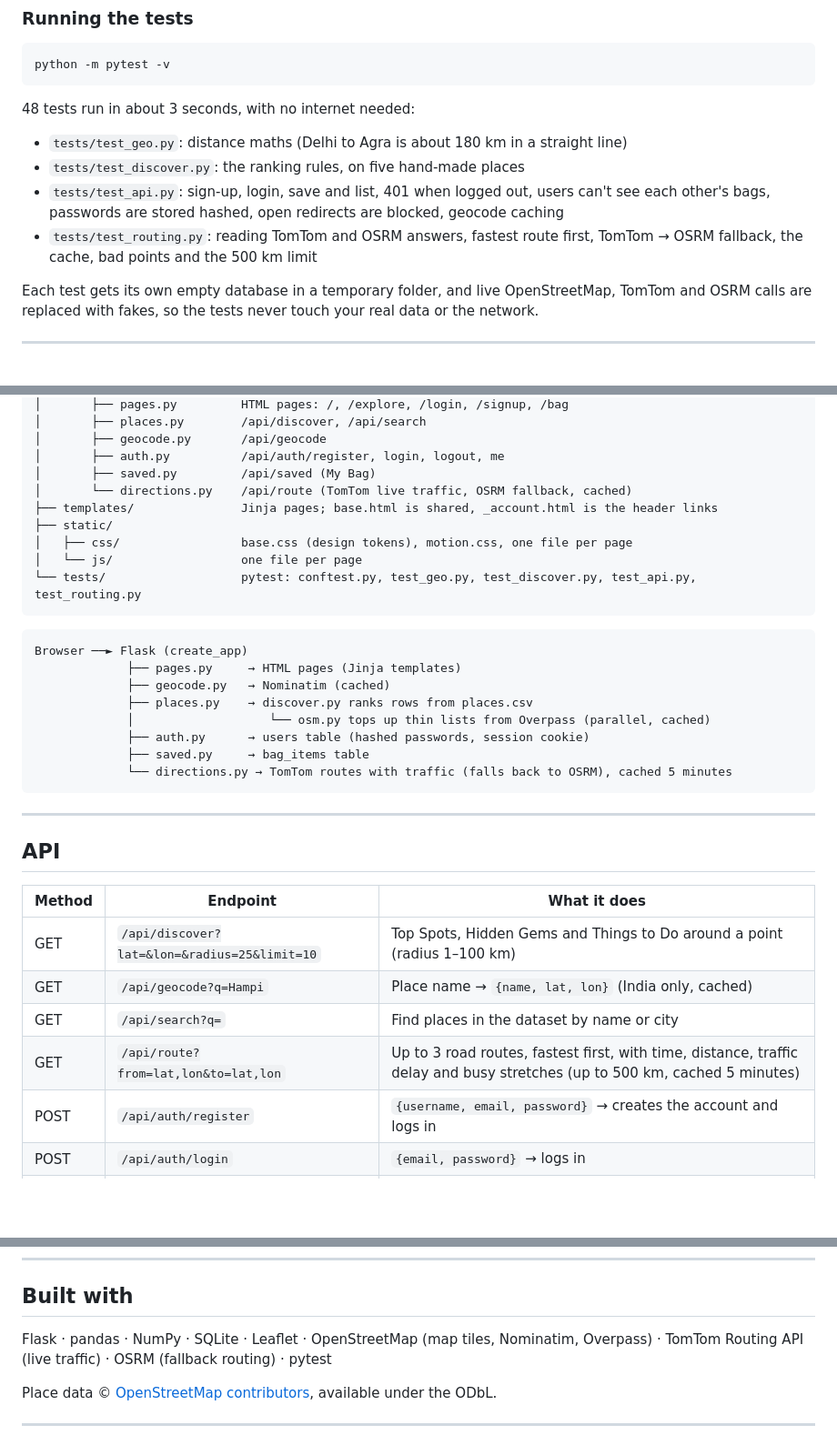
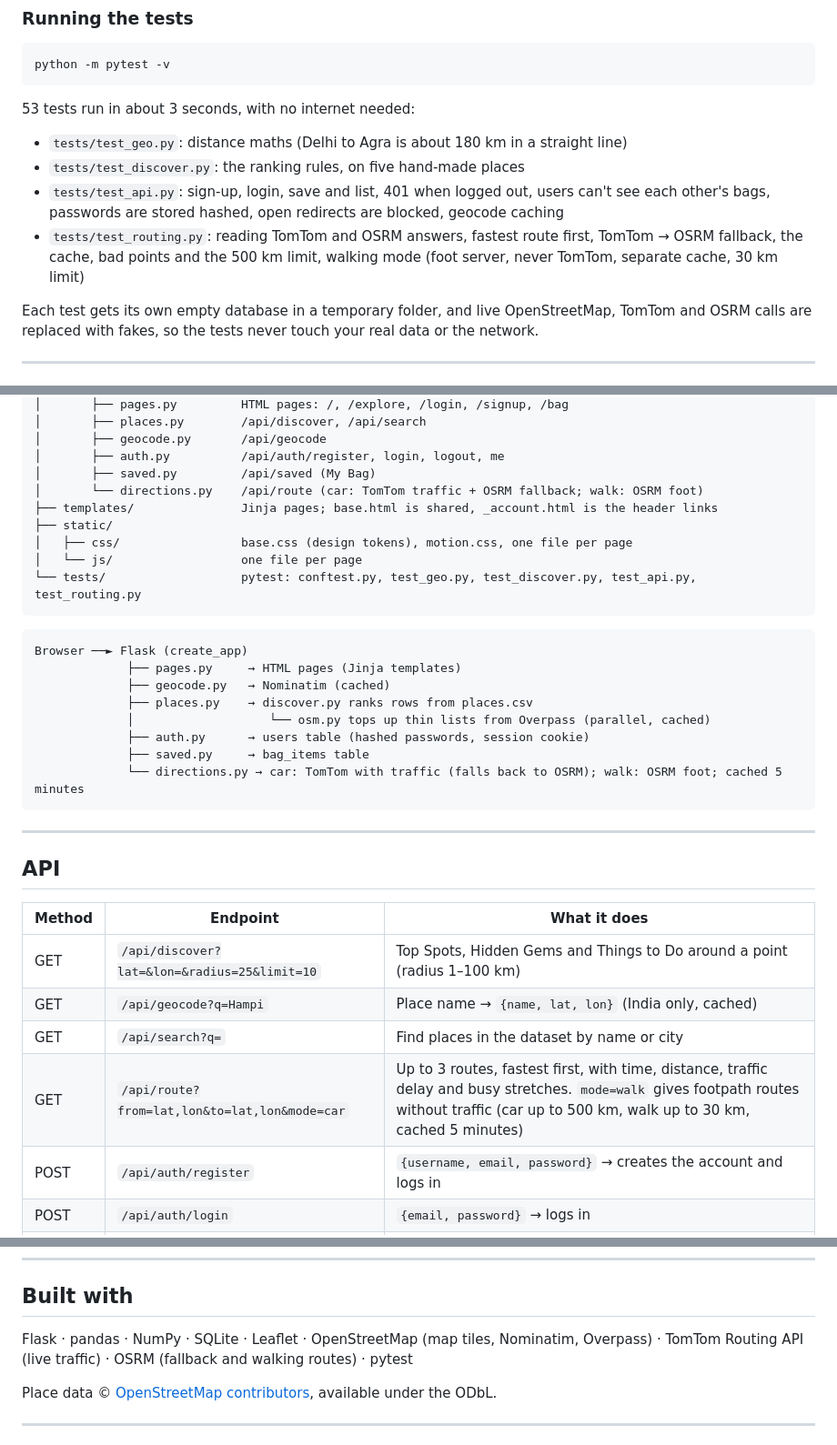
Before and after one commit to tanmay-005/ai-travel-recommendation-system, a Markdown page: README.md, 3 parts joined by grey strips. Shown at 91% size. Rendered like a GitHub page; blank space fills up the shorter version.

Commit message:
Docs for live directions and walking mode

````diff
--- a/README.md
+++ b/README.md
@@ -104,14 +105,14 @@ fame and detail signals used by the ranking.
 python -m pytest -v
 ```
 
-48 tests run in about 3 seconds, with no internet needed:
+53 tests run in about 3 seconds, with no internet needed:
 
 - `tests/test_geo.py`: distance maths (Delhi to Agra is about 180 km in a straight line)
 - `tests/test_discover.py`: the ranking rules, on five hand-made places
 - `tests/test_api.py`: sign-up, login, save and list, 401 when logged out, users can't see each
   other's bags, passwords are stored hashed, open redirects are blocked, geocode caching
 - `tests/test_routing.py`: reading TomTom and OSRM answers, fastest route first, TomTom → OSRM fallback,
-  the cache, bad points and the 500 km limit
+  the cache, bad points and the 500 km limit, walking mode (foot server, never TomTom, separate cache, 30 km limit)
 
 Each test gets its own empty database in a temporary folder, and live OpenStreetMap, TomTom and OSRM calls are
 replaced with fakes, so the tests never touch your real data or the network.
@@ -146,7 +147,7 @@ ai-travel-recommendation-system/
 │       ├── geocode.py       /api/geocode
 │       ├── auth.py          /api/auth/register, login, logout, me
 │       ├── saved.py         /api/saved (My Bag)
-│       └── directions.py    /api/route (TomTom live traffic, OSRM fallback, cached)
+│       └── directions.py    /api/route (car: TomTom traffic + OSRM fallback; walk: OSRM foot)
 ├── templates/               Jinja pages; base.html is shared, _account.html is the header links
 ├── static/
 │   ├── css/                 base.css (design tokens), motion.css, one file per page
@@ -162,7 +163,7 @@ Browser ──► Flask (create_app)
              │                   └── osm.py tops up thin lists from Overpass (parallel, cached)
              ├── auth.py      → users table (hashed passwords, session cookie)
              ├── saved.py     → bag_items table
-             └── directions.py → TomTom routes with traffic (falls back to OSRM), cached 5 minutes
+             └── directions.py → car: TomTom with traffic (falls back to OSRM); walk: OSRM foot; cached 5 minutes
 ```
 
 ---
@@ -174,7 +175,7 @@ Browser ──► Flask (create_app)
 | GET | `/api/discover?lat=&lon=&radius=25&limit=10` | Top Spots, Hidden Gems and Things to Do around a point (radius 1–100 km) |
 | GET | `/api/geocode?q=Hampi` | Place name → `{name, lat, lon}` (India only, cached) |
 | GET | `/api/search?q=` | Find places in the dataset by name or city |
-| GET | `/api/route?from=lat,lon&to=lat,lon` | Up to 3 road routes, fastest first, with time, distance, traffic delay and busy stretches (up to 500 km, cached 5 minutes) |
+| GET | `/api/route?from=lat,lon&to=lat,lon&mode=car` | Up to 3 routes, fastest first, with time, distance, traffic delay and busy stretches. `mode=walk` gives footpath routes without traffic (car up to 500 km, walk up to 30 km, cached 5 minutes) |
 | POST | `/api/auth/register` | `{username, email, password}` → creates the account and logs in |
 | POST | `/api/auth/login` | `{email, password}` → logs in |
 | POST | `/api/auth/logout` | Logs out |
@@ -203,7 +204,7 @@ Errors come back as JSON with an `error` message, and for forms an `errors` obje
 ## Built with
 
 Flask · pandas · NumPy · SQLite · Leaflet · OpenStreetMap (map tiles, Nominatim, Overpass) ·
-TomTom Routing API (live traffic) · OSRM (fallback routing) · pytest
+TomTom Routing API (live traffic) · OSRM (fallback and walking routes) · pytest
 
 Place data © [OpenStreetMap contributors](https://www.openstreetmap.org/copyright), available under the ODbL.
 
````
Also changed, not shown: other parts of README.md (+2 -1 lines), docs/DEMO.md (+11 -4 lines).
